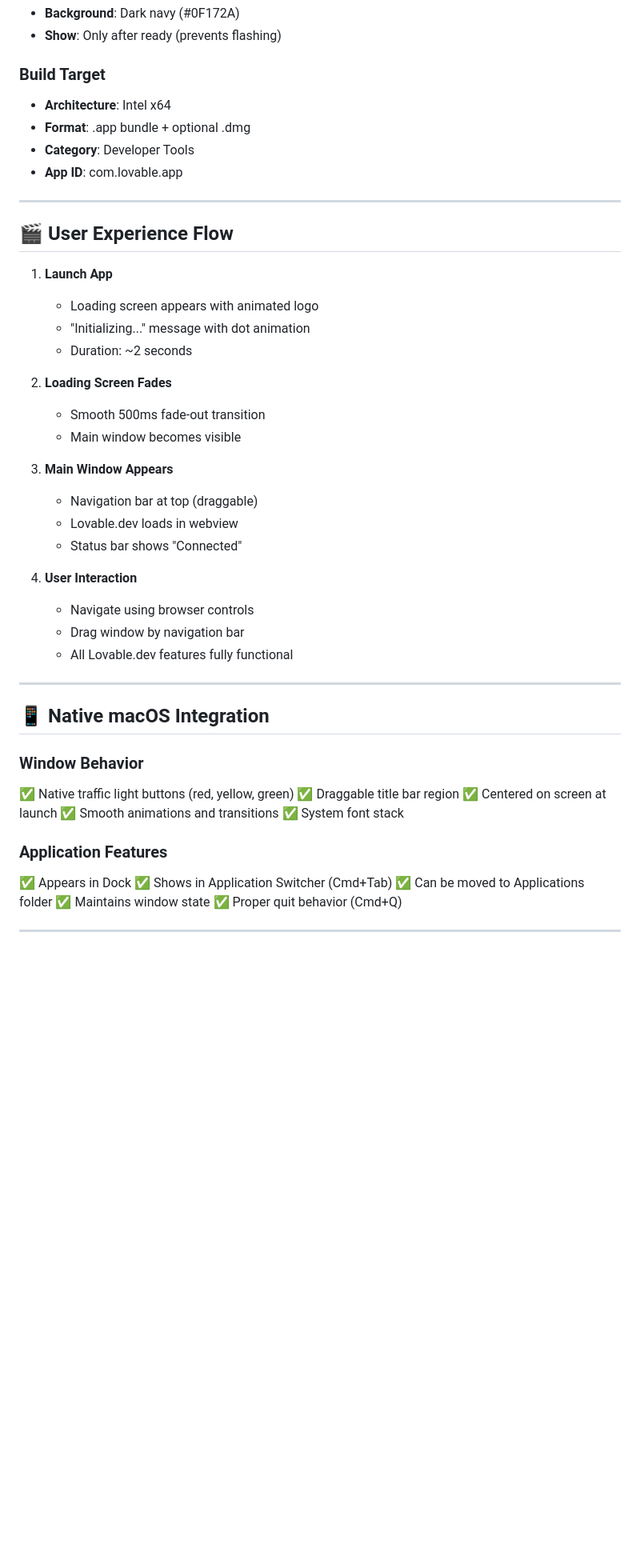
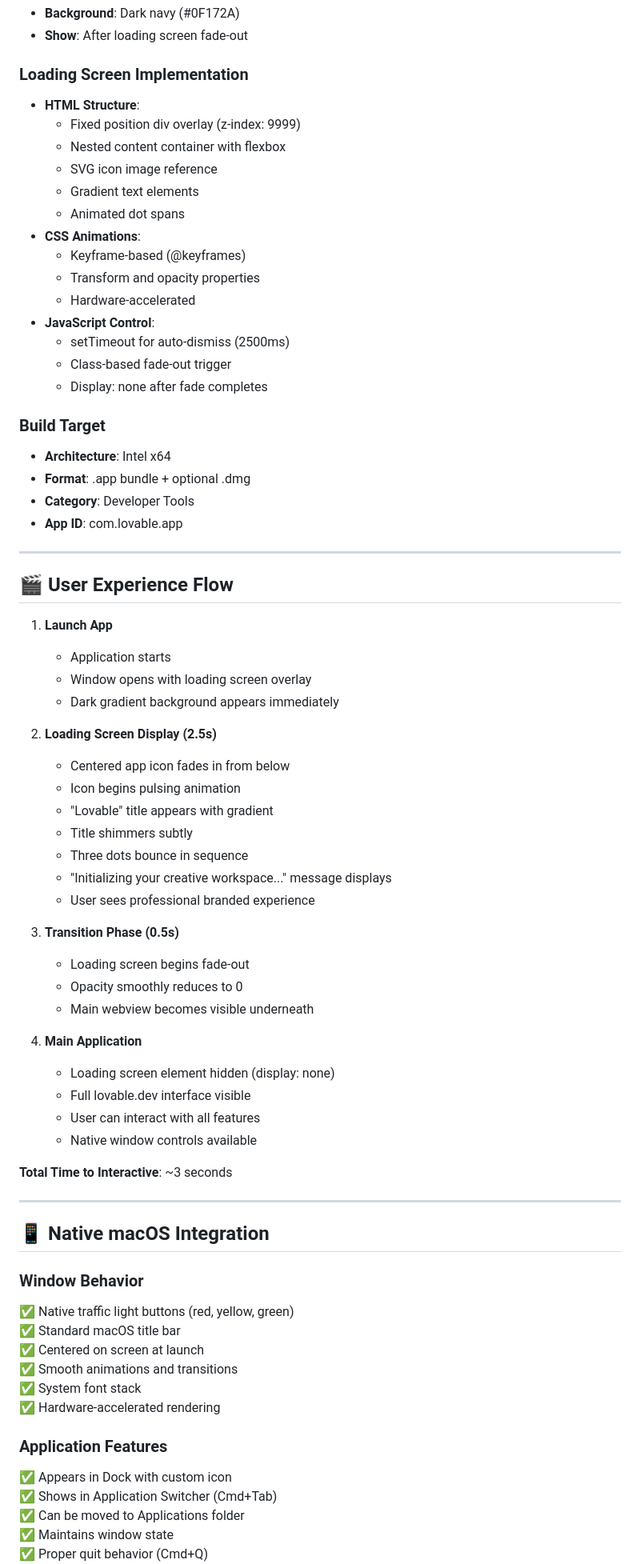
Before and after one commit to sumitduster-iMac/Lovable, a Markdown page: VISUAL_PREVIEW.md, the part around one of its changes. Shown at 80% size. Rendered like a GitHub page; blank space fills up the shorter version.

```diff
--- a/VISUAL_PREVIEW.md
+++ b/VISUAL_PREVIEW.md
@@ -160,5 +209,21 @@ The Lovable Desktop App has been designed with a beautiful, modern UI. Here's wh
 - **Background**: Dark navy (#0F172A)
-- **Show**: Only after ready (prevents flashing)
+- **Show**: After loading screen fade-out
+
+### Loading Screen Implementation
+- **HTML Structure**:
+  - Fixed position div overlay (z-index: 9999)
+  - Nested content container with flexbox
+  - SVG icon image reference
+  - Gradient text elements
+  - Animated dot spans
+- **CSS Animations**:
+  - Keyframe-based (@keyframes)
+  - Transform and opacity properties
+  - Hardware-accelerated
+- **JavaScript Control**:
+  - setTimeout for auto-dismiss (2500ms)
+  - Class-based fade-out trigger
+  - Display: none after fade completes
 
 ### Build Target
 - **Architecture**: Intel x64
@@ -171,23 +236,31 @@ The Lovable Desktop App has been designed with a beautiful, modern UI. Here's wh
 ## 🎬 User Experience Flow
 
 1. **Launch App**
-   - Loading screen appears with animated logo
-   - "Initializing..." message with dot animation
-   - Duration: ~2 seconds
+   - Application starts
+   - Window opens with loading screen overlay
+   - Dark gradient background appears immediately
 
-2. **Loading Screen Fades**
-   - Smooth 500ms fade-out transition
-   - Main window becomes visible
+2. **Loading Screen Display (2.5s)**
+   - Centered app icon fades in from below
+   - Icon begins pulsing animation
+   - "Lovable" title appears with gradient
+   - Title shimmers subtly
+   - Three dots bounce in sequence
+   - "Initializing your creative workspace..." message displays
+   - User sees professional branded experience
 
-3. **Main Window Appears**
-   - Navigation bar at top (draggable)
-   - Lovable.dev loads in webview
-   - Status bar shows "Connected"
+3. **Transition Phase (0.5s)**
+   - Loading screen begins fade-out
+   - Opacity smoothly reduces to 0
+   - Main webview becomes visible underneath
 
-4. **User Interaction**
-   - Navigate using browser controls
-   - Drag window by navigation bar
-   - All Lovable.dev features fully functional
+4. **Main Application**
+   - Loading screen element hidden (display: none)
+   - Full lovable.dev interface visible
+   - User can interact with all features
+   - Native window controls available
+
+**Total Time to Interactive**: ~3 seconds
 
 ---
 
@@ -195,13 +268,14 @@ The Lovable Desktop App has been designed with a beautiful, modern UI. Here's wh
 
 ### Window Behavior
 ✅ Native traffic light buttons (red, yellow, green)
-✅ Draggable title bar region
+✅ Standard macOS title bar
 ✅ Centered on screen at launch
 ✅ Smooth animations and transitions
 ✅ System font stack
+✅ Hardware-accelerated rendering
 
 ### Application Features
-✅ Appears in Dock
+✅ Appears in Dock with custom icon
 ✅ Shows in Application Switcher (Cmd+Tab)
 ✅ Can be moved to Applications folder
 ✅ Maintains window state
```
Also changed, not shown: other parts of VISUAL_PREVIEW.md (+131 -78 lines), UI_DESIGN.md (+143 -76 lines).
